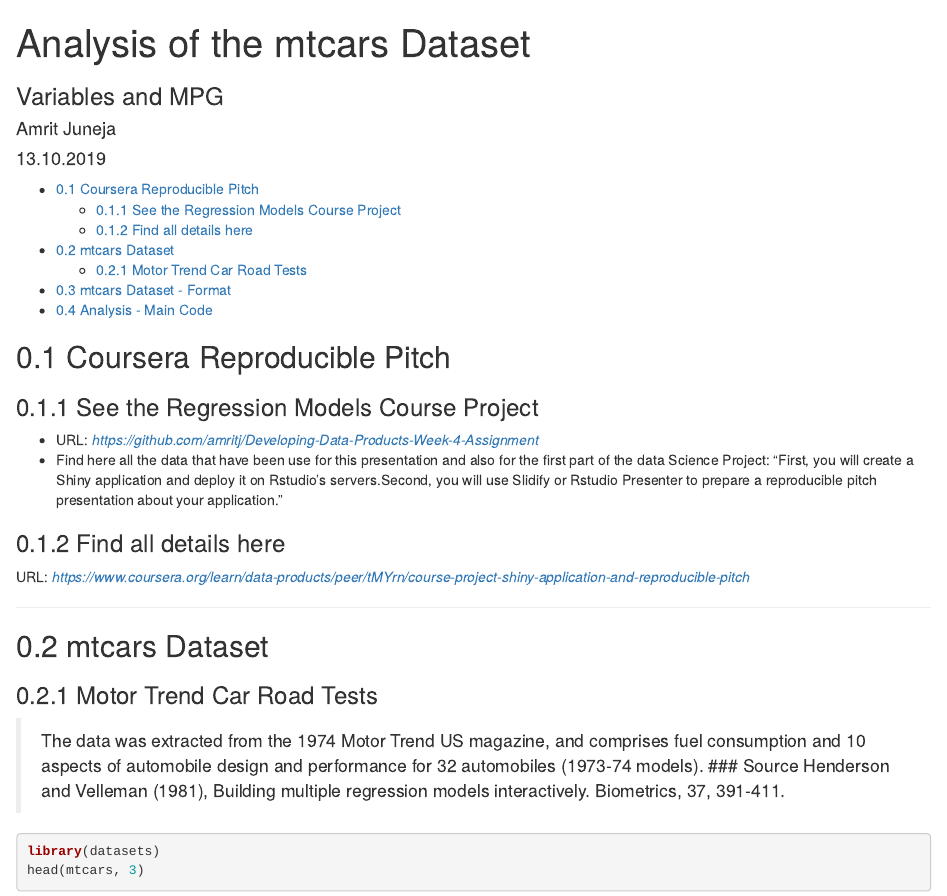
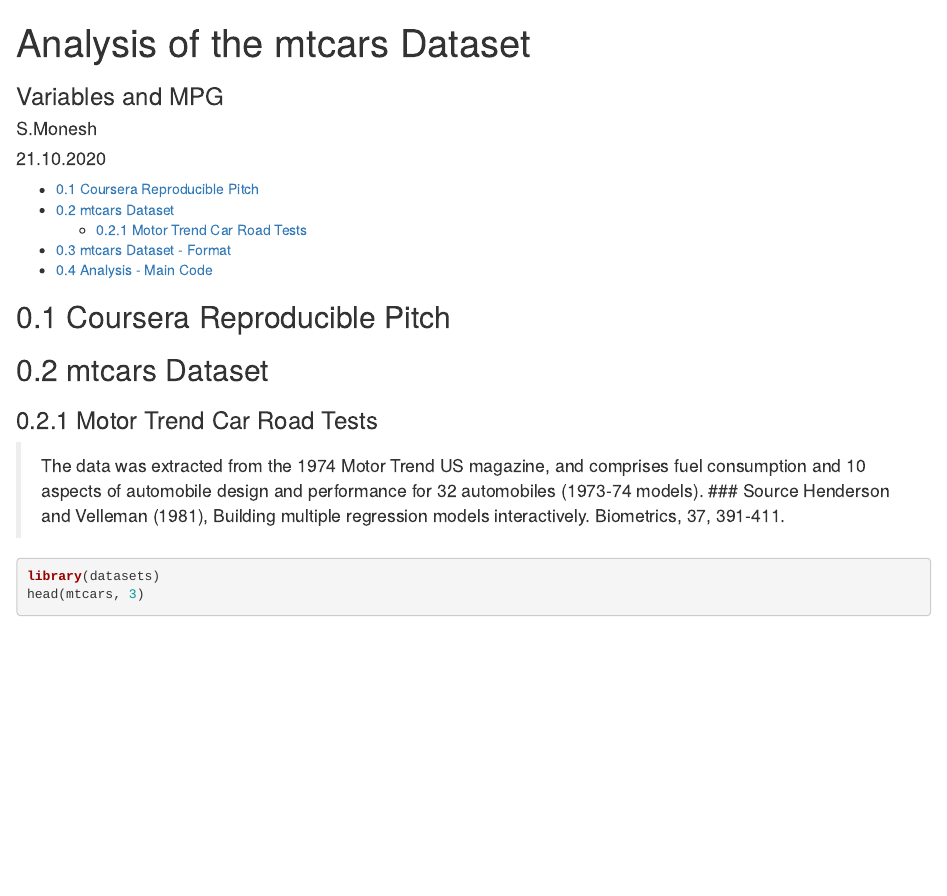
Before and after one commit to monesh-shantharam/Developing-Data-Product, an R Markdown document (Reproducible Pitch.Rmd): the page in a window 1100 px wide, from its top. Rendered offline with R 4.5, knitr and Pandoc, with nearby package versions.

Commit message:
Update Reproducible Pitch.Rmd

```diff
--- a/Reproducible Pitch.Rmd
+++ b/Reproducible Pitch.Rmd
@@ -1,7 +1,7 @@
 ---
 title: "Analysis of the mtcars Dataset"
-author: "Amrit Juneja"
-date: "13.10.2019"
+author: "S.Monesh"
+date: "21.10.2020"
 output:
   html_document:
     number_sections: yes
@@ -16,17 +16,6 @@ widgets: bootstrap
 ---
 
 ## Coursera Reproducible Pitch
-
-### See the Regression Models Course Project
-
-- URL: *https://github.com/amritj/Developing-Data-Products-Week-4-Assignment*
-- Find here all the data that have been use for this presentation and also for the first part of the data Science Project: "First, you will create a Shiny application and deploy it on Rstudio's servers.Second, you will use Slidify or Rstudio Presenter to prepare a reproducible pitch presentation about your application."
-
-### Find all details here
-URL: *https://www.coursera.org/learn/data-products/peer/tMYrn/course-project-shiny-application-and-reproducible-pitch*
-
----
-
 ## mtcars Dataset
 
 ### Motor Trend Car Road Tests
```
